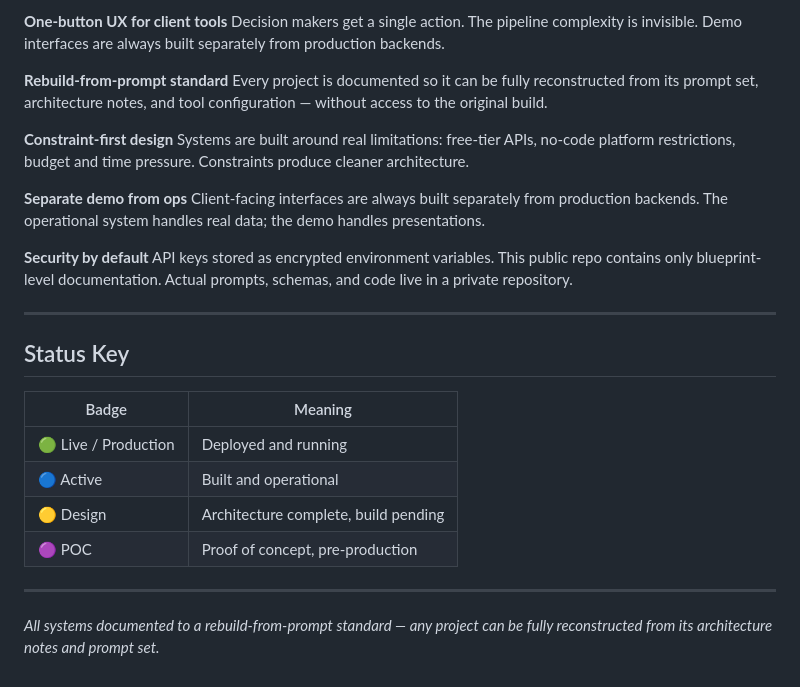
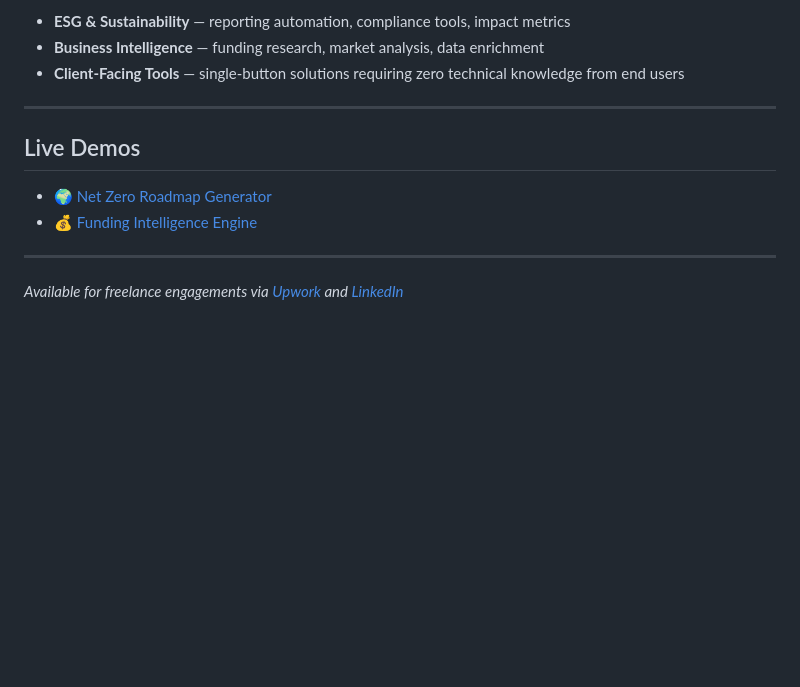
Before and after one commit to Lazz24/ai-automation-portfolio, a Markdown page: README.md, the part around one of its changes. Rendered like a GitHub page; blank space fills up the shorter version.

```diff
--- a/README.md
+++ b/README.md
@@ -65,30 +63,15 @@ Blueprint level only. Actual prompts, schemas, and code live in a private reposi
 
-**One-button UX for client tools**
-Decision makers get a single action. The pipeline complexity is invisible. Demo interfaces are always built separately from production backends.
-
-**Rebuild-from-prompt standard**
-Every project is documented so it can be fully reconstructed from its prompt set, architecture notes, and tool configuration — without access to the original build.
-
-**Constraint-first design**
-Systems are built around real limitations: free-tier APIs, no-code platform restrictions, budget and time pressure. Constraints produce cleaner architecture.
-
-**Separate demo from ops**
-Client-facing interfaces are always built separately from production backends. The operational system handles real data; the demo handles presentations.
-
-**Security by default**
-API keys stored as encrypted environment variables. This public repo contains only blueprint-level documentation. Actual prompts, schemas, and code live in a private repository.
+- **ESG & Sustainability** — reporting automation, compliance tools, impact metrics
+- **Business Intelligence** — funding research, market analysis, data enrichment
+- **Client-Facing Tools** — single-button solutions requiring zero technical knowledge from end users
 
 ---
 
-## Status Key
+## Live Demos
 
-| Badge | Meaning |
-|-------|---------|
-| 🟢 Live / Production | Deployed and running |
-| 🔵 Active | Built and operational |
-| 🟡 Design | Architecture complete, build pending |
-| 🟣 POC | Proof of concept, pre-production |
+- 🌍 [Net Zero Roadmap Generator](https://lazz24.github.io/ai-automation-portfolio/15-net-zero-roadmap/)
+- 💰 [Funding Intelligence Engine](https://fundingintelligenceengine.netlify.app)
 
 ---
 
-*All systems documented to a rebuild-from-prompt standard — any project can be fully reconstructed from its architecture notes and prompt set.*
+*Available for freelance engagements via [Upwork](https://upwork.com) and [LinkedIn](https://linkedin.com)*
```
Also changed, not shown: other parts of README.md (+44 -46 lines).
